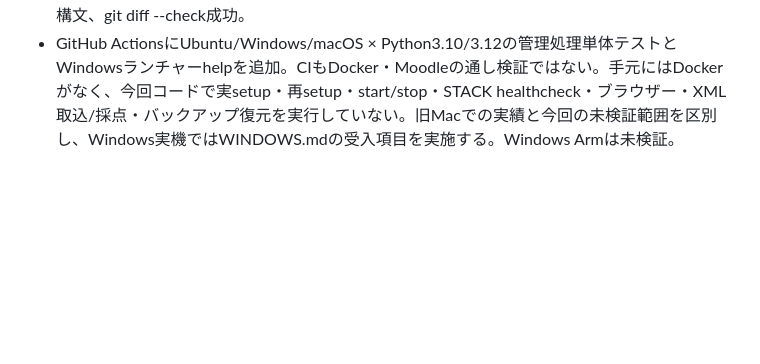
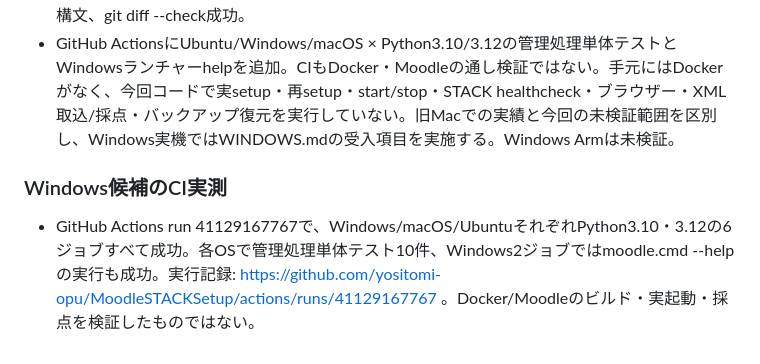
Before and after one commit to yositomi-opu/MacMoodleSetup, a Markdown page: HANDOFF.md, the part around the change. Drawn GitHub-style; blank space fills up the shorter version.

Commit message:
Record successful Windows, macOS and Linux manager CI checks

```diff
--- a/HANDOFF.md
+++ b/HANDOFF.md
@@ -87,3 +87,7 @@ NAS上でのMoodle起動とWindowsでの実行は未検証。
 - .gitattributesでコンテナー内のsh/PHPとMakefile等のLFを固定し、cmdはCRLF。PythonキャッシュをGit除外。README日英とWINDOWS.mdへ準備・初回操作・障害時の確認・打ち合わせ用の実機受入項目を追加。対象はMoodle 4.5.15/STACK4.13.1。既存作業ツリーの5.2/PDF2submission等の未公開変更は含めない。
 - 検証: Linux上でPython単体テスト10件成功。空白/日本語を含む作業パス、再setup時の設定保持、起動失敗時のcron抑止、複数操作の中断、再起動時のデータ保持、バックアップのバイナリー保存・失敗印、CRLF設定、無効設定、Windowsコンテナー拒否、Docker不在/起動前、引数配列によるshell不使用・環境変数分離を検証。make -nのMac/Windows分岐、Bash/Python構文、git diff --check成功。
 - GitHub ActionsにUbuntu/Windows/macOS × Python3.10/3.12の管理処理単体テストとWindowsランチャーhelpを追加。CIもDocker・Moodleの通し検証ではない。手元にはDockerがなく、今回コードで実setup・再setup・start/stop・STACK healthcheck・ブラウザー・XML取込/採点・バックアップ復元を実行していない。旧Macでの実績と今回の未検証範囲を区別し、Windows実機ではWINDOWS.mdの受入項目を実施する。Windows Armは未検証。
+
+### Windows候補のCI実測
+
+- GitHub Actions run 41129167767で、Windows/macOS/UbuntuそれぞれPython3.10・3.12の6ジョブすべて成功。各OSで管理処理単体テスト10件、Windows2ジョブではmoodle.cmd --helpの実行も成功。実行記録: https://github.com/yositomi-opu/MoodleSTACKSetup/actions/runs/41129167767 。Docker/Moodleのビルド・実起動・採点を検証したものではない。
```
